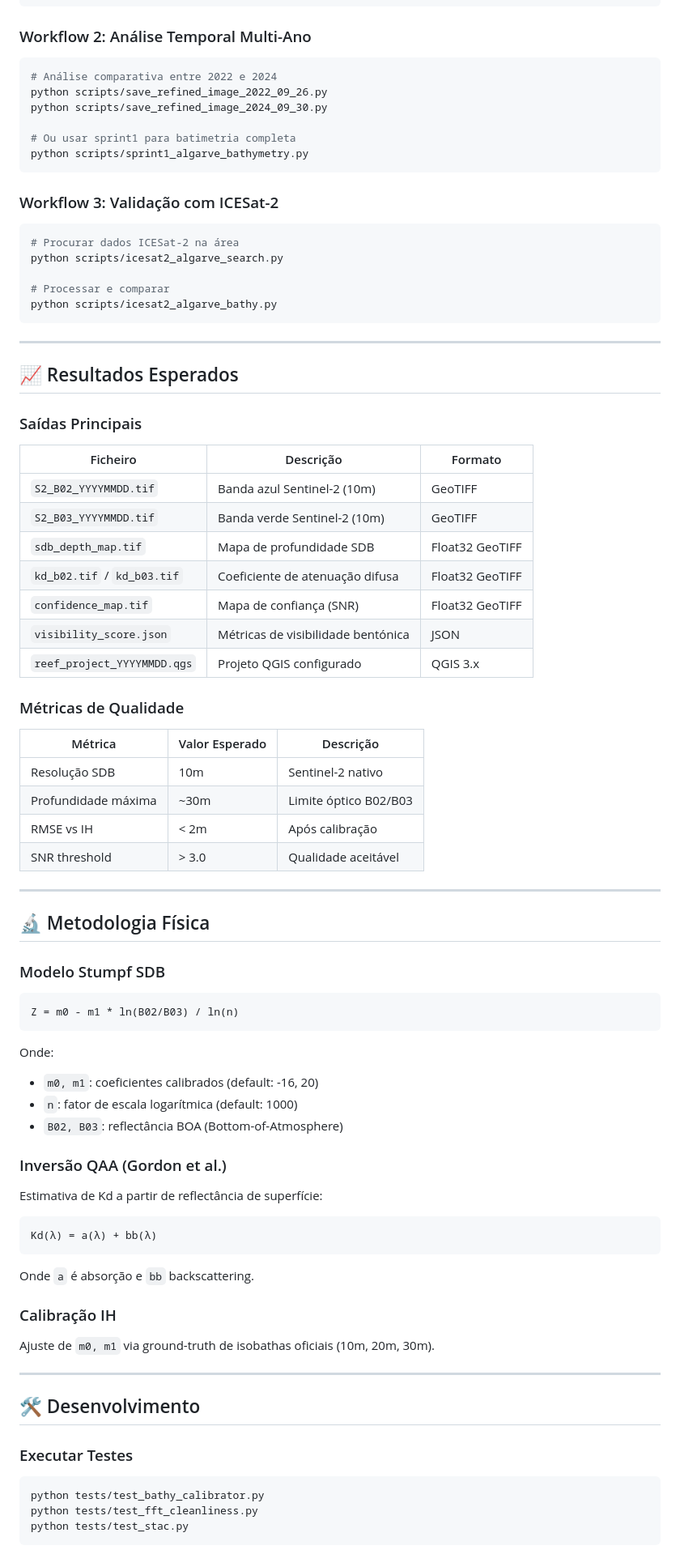
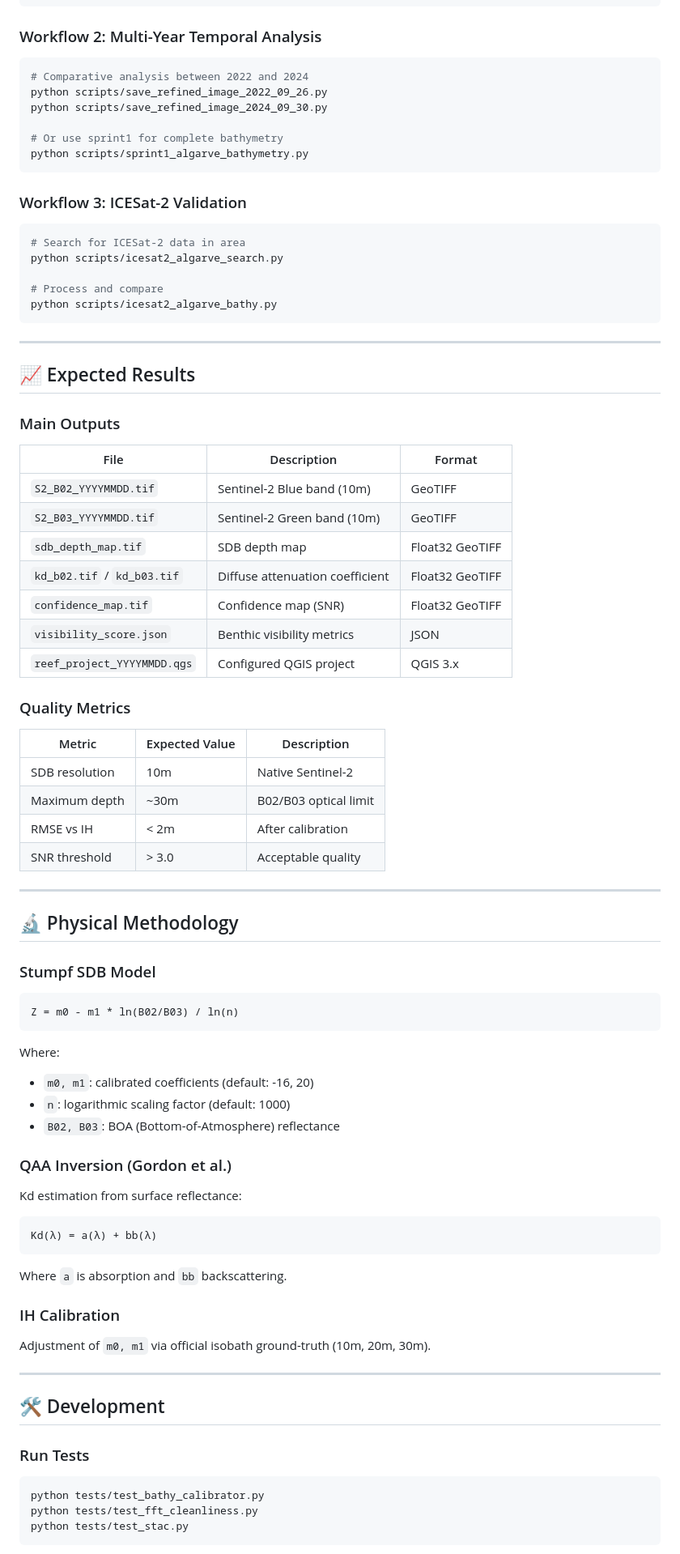
Before and after one commit to 3ruiruirui-sketch/reef-imagery-pipeline, a Markdown page: README.md, the part around one of its changes. Shown at 81% size. Drawn GitHub-style.

````diff
--- a/README.md
+++ b/README.md
@@ -177,80 +177,80 @@ run_predictor(
 "
 ```
 
-### Workflow 2: Análise Temporal Multi-Ano
+### Workflow 2: Multi-Year Temporal Analysis
 
 ```bash
-# Análise comparativa entre 2022 e 2024
+# Comparative analysis between 2022 and 2024
 python scripts/save_refined_image_2022_09_26.py
 python scripts/save_refined_image_2024_09_30.py
 
-# Ou usar sprint1 para batimetria completa
+# Or use sprint1 for complete bathymetry
 python scripts/sprint1_algarve_bathymetry.py
 ```
 
-### Workflow 3: Validação com ICESat-2
+### Workflow 3: ICESat-2 Validation
 
 ```bash
-# Procurar dados ICESat-2 na área
+# Search for ICESat-2 data in area
 python scripts/icesat2_algarve_search.py
 
-# Processar e comparar
+# Process and compare
 python scripts/icesat2_algarve_bathy.py
 ```
 
 ---
 
-## 📈 Resultados Esperados
+## 📈 Expected Results
 
-### Saídas Principais
+### Main Outputs
 
-| Ficheiro | Descrição | Formato |
-|----------|-----------|---------|
-| `S2_B02_YYYYMMDD.tif` | Banda azul Sentinel-2 (10m) | GeoTIFF |
-| `S2_B03_YYYYMMDD.tif` | Banda verde Sentinel-2 (10m) | GeoTIFF |
-| `sdb_depth_map.tif` | Mapa de profundidade SDB | Float32 GeoTIFF |
-| `kd_b02.tif` / `kd_b03.tif` | Coeficiente de atenuação difusa | Float32 GeoTIFF |
-| `confidence_map.tif` | Mapa de confiança (SNR) | Float32 GeoTIFF |
-| `visibility_score.json` | Métricas de visibilidade bentónica | JSON |
-| `reef_project_YYYYMMDD.qgs` | Projeto QGIS configurado | QGIS 3.x |
+| File | Description | Format |
+|------|-------------|--------|
+| `S2_B02_YYYYMMDD.tif` | Sentinel-2 Blue band (10m) | GeoTIFF |
+| `S2_B03_YYYYMMDD.tif` | Sentinel-2 Green band (10m) | GeoTIFF |
+| `sdb_depth_map.tif` | SDB depth map | Float32 GeoTIFF |
+| `kd_b02.tif` / `kd_b03.tif` | Diffuse attenuation coefficient | Float32 GeoTIFF |
+| `confidence_map.tif` | Confidence map (SNR) | Float32 GeoTIFF |
+| `visibility_score.json` | Benthic visibility metrics | JSON |
+| `reef_project_YYYYMMDD.qgs` | Configured QGIS project | QGIS 3.x |
 
-### Métricas de Qualidade
+### Quality Metrics
 
-| Métrica | Valor Esperado | Descrição |
-|---------|----------------|-----------|
-| Resolução SDB | 10m | Sentinel-2 nativo |
-| Profundidade máxima | ~30m | Limite óptico B02/B03 |
-| RMSE vs IH | < 2m | Após calibração |
-| SNR threshold | > 3.0 | Qualidade aceitável |
+| Metric | Expected Value | Description |
+|--------|----------------|-------------|
+| SDB resolution | 10m | Native Sentinel-2 |
+| Maximum depth | ~30m | B02/B03 optical limit |
+| RMSE vs IH | < 2m | After calibration |
+| SNR threshold | > 3.0 | Acceptable quality |
 
 ---
 
-## 🔬 Metodologia Física
+## 🔬 Physical Methodology
 
-### Modelo Stumpf SDB
+### Stumpf SDB Model
 ```
 Z = m0 - m1 * ln(B02/B03) / ln(n)
 ```
-Onde:
-- `m0, m1`: coeficientes calibrados (default: -16, 20)
-- `n`: fator de escala logarítmica (default: 1000)
-- `B02, B03`: reflectância BOA (Bottom-of-Atmosphere)
+Where:
+- `m0, m1`: calibrated coefficients (default: -16, 20)
+- `n`: logarithmic scaling factor (default: 1000)
+- `B02, B03`: BOA (Bottom-of-Atmosphere) reflectance
 
-### Inversão QAA (Gordon et al.)
-Estimativa de Kd a partir de reflectância de superfície:
+### QAA Inversion (Gordon et al.)
+Kd estimation from surface reflectance:
 ```
 Kd(λ) = a(λ) + bb(λ)
 ```
-Onde `a` é absorção e `bb` backscattering.
+Where `a` is absorption and `bb` backscattering.
 
-### Calibração IH
-Ajuste de `m0, m1` via ground-truth de isobathas oficiais (10m, 20m, 30m).
+### IH Calibration
+Adjustment of `m0, m1` via official isobath ground-truth (10m, 20m, 30m).
 
 ---
 
-## 🛠️ Desenvolvimento
+## 🛠️ Development
 
-### Executar Testes
+### Run Tests
 ```bash
 python tests/test_bathy_calibrator.py
 python tests/test_fft_cleanliness.py
````
Also changed, not shown: other parts of README.md (+75 -75 lines).
